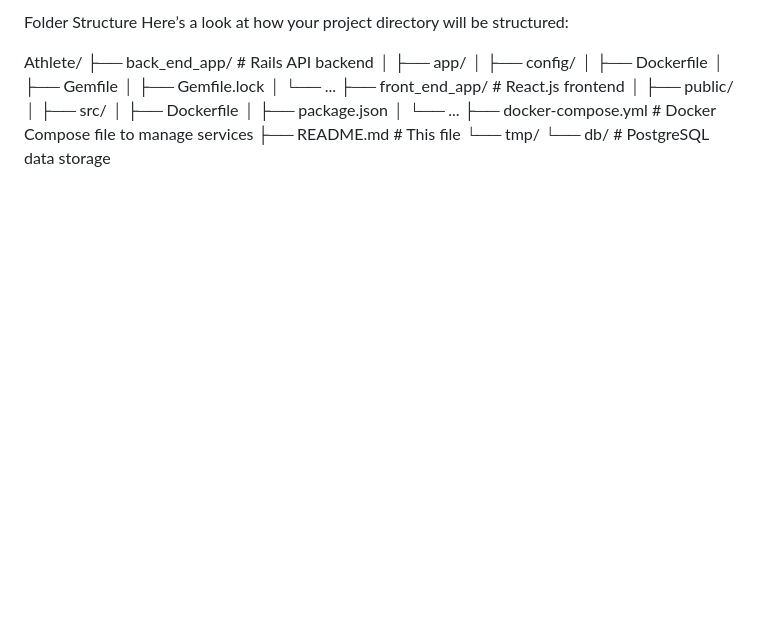
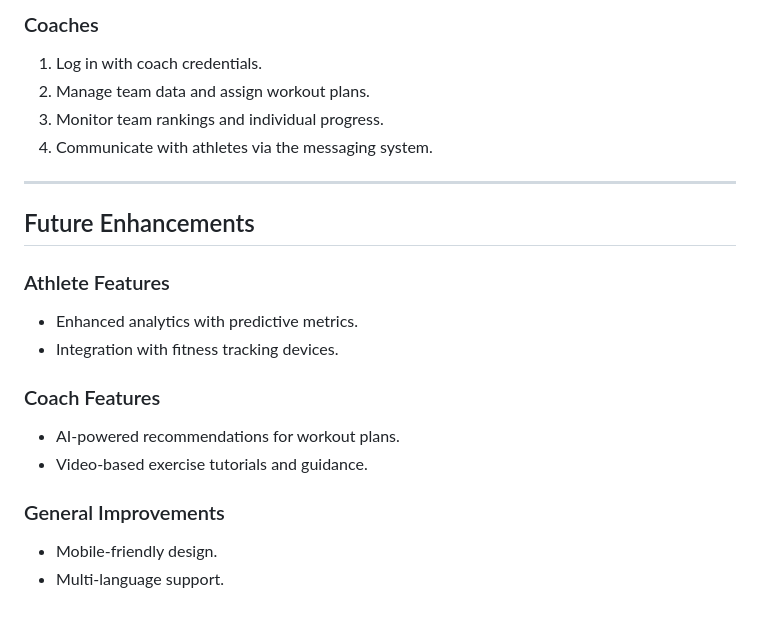
Before and after one commit to TheFlames10/Athlete-Tracker, a Markdown page: README.md, the part around the change printed below. GitHub-like rendering; blank space fills up the shorter version.

```diff
--- a/README.md
+++ b/README.md
@@ -82,22 +130,22 @@ docker-compose up
 
-Folder Structure
-Here’s a look at how your project directory will be structured:
+### Coaches
+1. Log in with coach credentials.
+2. Manage team data and assign workout plans.
+3. Monitor team rankings and individual progress.
+4. Communicate with athletes via the messaging system.
 
-Athlete/
-├── back_end_app/              # Rails API backend
-│   ├── app/
-│   ├── config/
-│   ├── Dockerfile
-│   ├── Gemfile
-│   ├── Gemfile.lock
-│   └── ...
-├── front_end_app/             # React.js frontend
-│   ├── public/
-│   ├── src/
-│   ├── Dockerfile
-│   ├── package.json
-│   └── ...
-├── docker-compose.yml         # Docker Compose file to manage services
-├── README.md                  # This file
-└── tmp/
-    └── db/                    # PostgreSQL data storage
+---
+
+## Future Enhancements
+
+### Athlete Features
+- Enhanced analytics with predictive metrics.
+- Integration with fitness tracking devices.
+
+### Coach Features
+- AI-powered recommendations for workout plans.
+- Video-based exercise tutorials and guidance.
+
+### General Improvements
+- Mobile-friendly design.
+- Multi-language support.
```
Also changed, not shown: other parts of README.md (+111 -63 lines).
